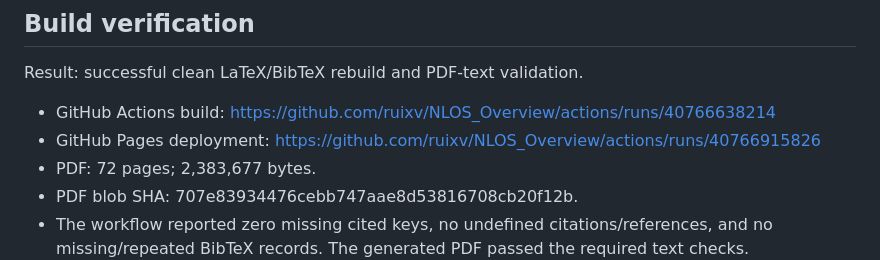
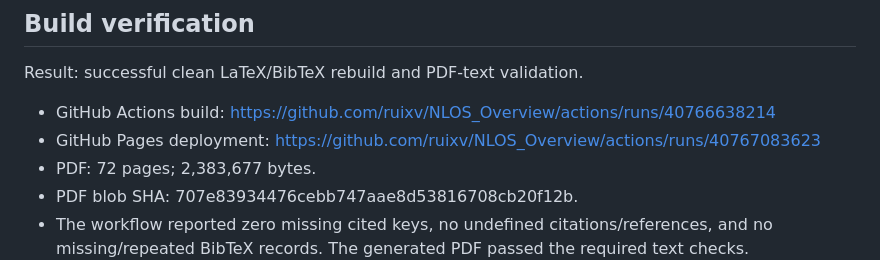
Before and after one commit to ruixv/NLOS_Overview, a Markdown page: updates/2026-10-29-survey-gap-integration.md, the part around the change. Drawn GitHub-style.

Commit message:
Point audit note to latest successful Pages deployment

```diff
--- a/updates/2026-10-29-survey-gap-integration.md
+++ b/updates/2026-10-29-survey-gap-integration.md
@@ -28,7 +28,7 @@ The consolidated bibliography already contained verified records for both newly
 Result: successful clean LaTeX/BibTeX rebuild and PDF-text validation.
 
 - GitHub Actions build: https://github.com/ruixv/NLOS_Overview/actions/runs/40766638214
-- GitHub Pages deployment: https://github.com/ruixv/NLOS_Overview/actions/runs/40766915826
+- GitHub Pages deployment: https://github.com/ruixv/NLOS_Overview/actions/runs/40767083623
 - PDF: 72 pages; 2,383,677 bytes.
 - PDF blob SHA: 707e83934476cebb747aae8d53816708cb20f12b.
 - The workflow reported zero missing cited keys, no undefined citations/references, and no missing/repeated BibTeX records. The generated PDF passed the required text checks.
```
